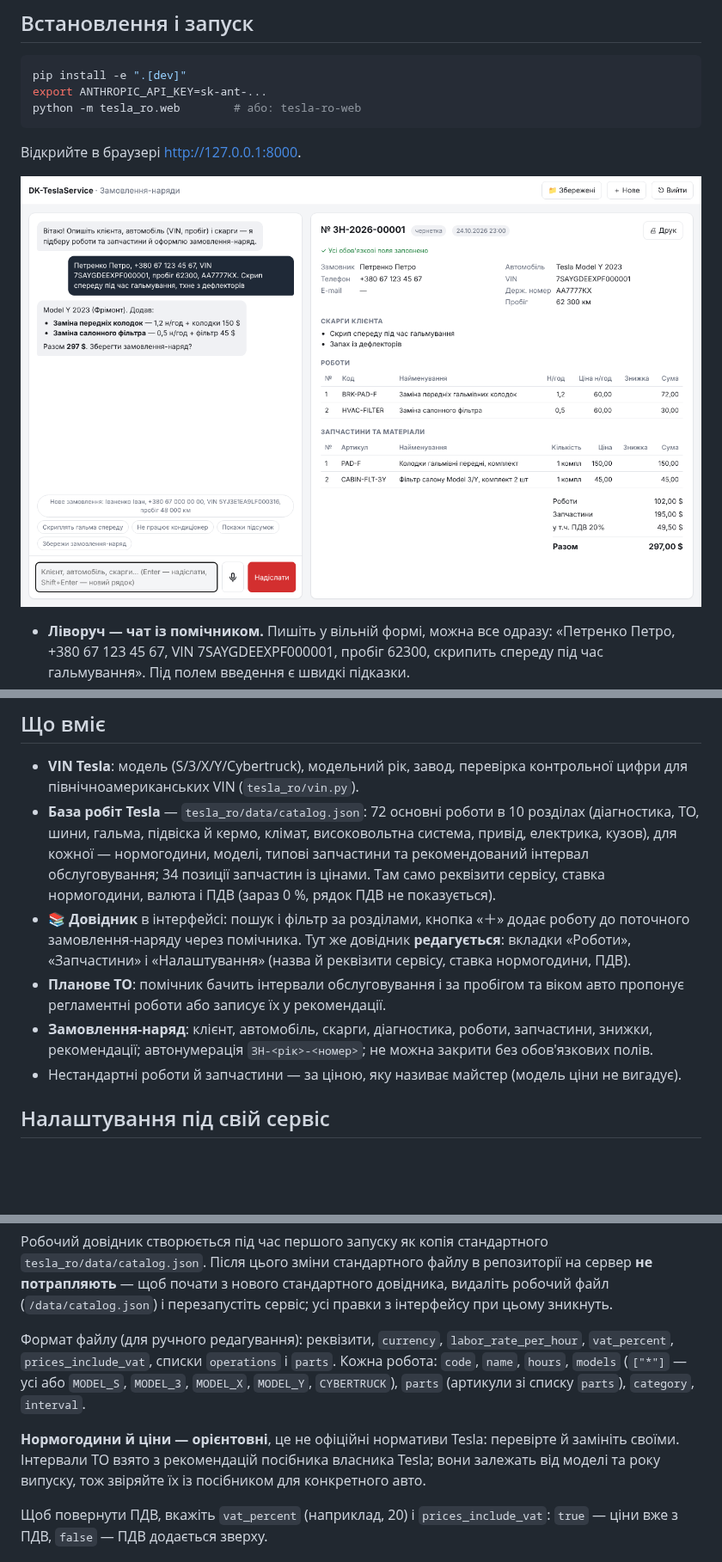
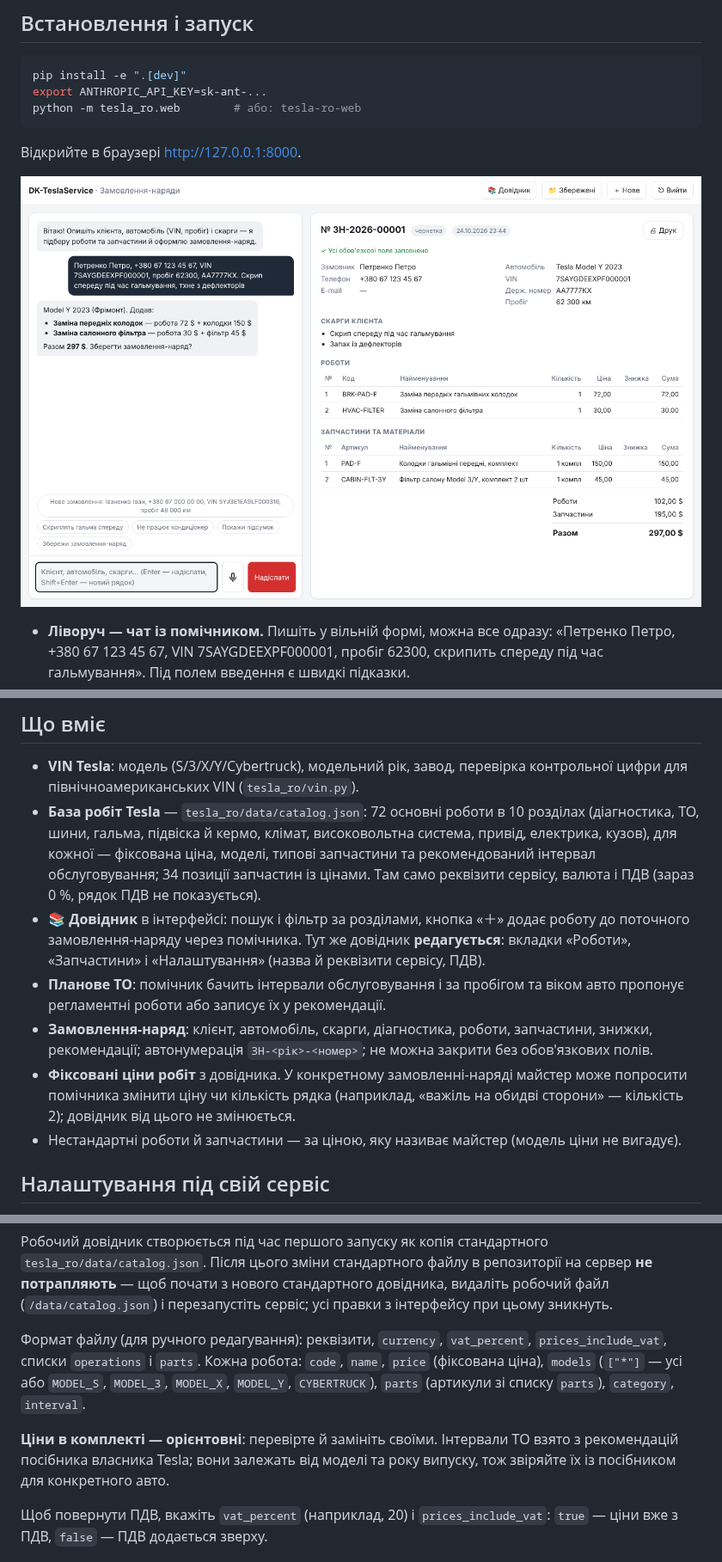
Before and after one commit to SlavaPivovar/RemindMe_Project, a Markdown page: README.md, 3 parts joined by grey strips. Shown at 86% size. Drawn GitHub-style; pictures changed too: docs/web.png; blank space fills up the shorter version.

```diff
--- a/README.md
+++ b/README.md
@@ -77,16 +77,19 @@ docker run -d --restart unless-stopped -p 8000:8000 \
   для північноамериканських VIN (`tesla_ro/vin.py`).
 - **База робіт Tesla** — `tesla_ro/data/catalog.json`: 72 основні роботи в 10 розділах
   (діагностика, ТО, шини, гальма, підвіска й кермо, клімат, високовольтна система, привід,
-  електрика, кузов), для кожної — нормогодини, моделі, типові запчастини та рекомендований
-  інтервал обслуговування; 34 позиції запчастин із цінами. Там само реквізити сервісу, ставка
-  нормогодини, валюта і ПДВ (зараз 0 %, рядок ПДВ не показується).
+  електрика, кузов), для кожної — фіксована ціна, моделі, типові запчастини та рекомендований
+  інтервал обслуговування; 34 позиції запчастин із цінами. Там само реквізити сервісу, валюта
+  і ПДВ (зараз 0 %, рядок ПДВ не показується).
 - **📚 Довідник** в інтерфейсі: пошук і фільтр за розділами, кнопка «＋» додає роботу до
   поточного замовлення-наряду через помічника. Тут же довідник **редагується**: вкладки
-  «Роботи», «Запчастини» і «Налаштування» (назва й реквізити сервісу, ставка нормогодини, ПДВ).
+  «Роботи», «Запчастини» і «Налаштування» (назва й реквізити сервісу, ПДВ).
 - **Планове ТО**: помічник бачить інтервали обслуговування і за пробігом та віком авто
   пропонує регламентні роботи або записує їх у рекомендації.
 - **Замовлення-наряд**: клієнт, автомобіль, скарги, діагностика, роботи, запчастини, знижки,
   рекомендації; автонумерація `ЗН-<рік>-<номер>`; не можна закрити без обов'язкових полів.
+- **Фіксовані ціни робіт** з довідника. У конкретному замовленні-наряді майстер може попросити
+  помічника змінити ціну чи кількість рядка (наприклад, «важіль на обидві сторони» — кількість 2);
+  довідник від цього не змінюється.
 - Нестандартні роботи й запчастини — за ціною, яку називає майстер (модель ціни не вигадує).
 
 ## Налаштування під свій сервіс
@@ -103,13 +106,12 @@ docker run -d --restart unless-stopped -p 8000:8000 \
 (`/data/catalog.json`) і перезапустіть сервіс; усі правки з інтерфейсу при цьому зникнуть.
 
 Формат файлу (для ручного редагування):
-реквізити, `currency`, `labor_rate_per_hour`, `vat_percent`, `prices_include_vat`, списки
-`operations` і `parts`. Кожна робота: `code`, `name`, `hours`, `models` (`["*"]` — усі або
+реквізити, `currency`, `vat_percent`, `prices_include_vat`, списки `operations` і `parts`.
+Кожна робота: `code`, `name`, `price` (фіксована ціна), `models` (`["*"]` — усі або
 `MODEL_S`, `MODEL_3`, `MODEL_X`, `MODEL_Y`, `CYBERTRUCK`), `parts` (артикули зі списку `parts`),
 `category`, `interval`.
 
-**Нормогодини й ціни — орієнтовні**, це не офіційні нормативи Tesla: перевірте й замініть
-своїми. Інтервали ТО взято з рекомендацій посібника власника Tesla; вони залежать від моделі
+**Ціни в комплекті — орієнтовні**: перевірте й замініть своїми. Інтервали ТО взято з рекомендацій посібника власника Tesla; вони залежать від моделі
 та року випуску, тож звіряйте їх із посібником для конкретного авто.
 
 Щоб повернути ПДВ, вкажіть `vat_percent` (наприклад, 20) і `prices_include_vat`: `true` — ціни
```
Also changed, not shown: 12 other files.
